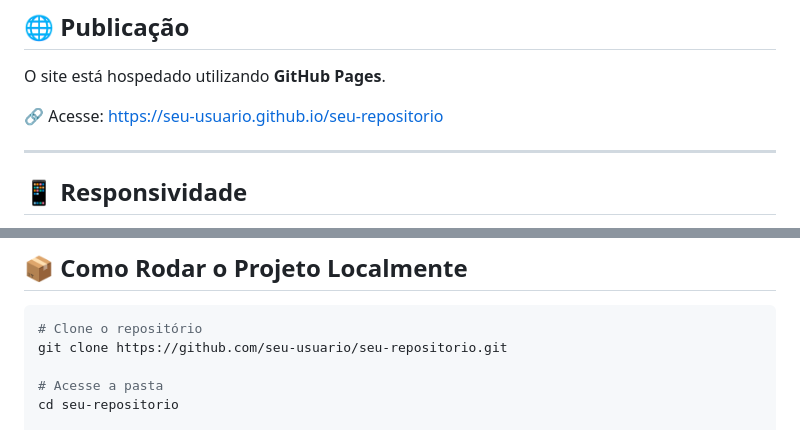
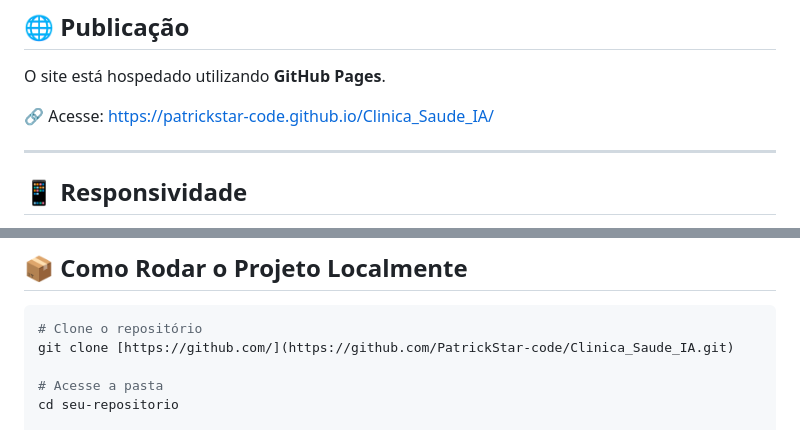
Before and after one commit to PatrickStar-code/Clinica_Saude_IA, a Markdown page: README.md, 2 parts joined by grey strips. Drawn GitHub-style.

````diff
--- a/README.md
+++ b/README.md
@@ -35,7 +35,7 @@ oferecidos - Facilitar o contato e o agendamento de consultas
 
 O site está hospedado utilizando **GitHub Pages**.
 
-🔗 Acesse: https://seu-usuario.github.io/seu-repositorio
+🔗 Acesse: https://patrickstar-code.github.io/Clinica_Saude_IA/
 
 ------------------------------------------------------------------------
 
@@ -99,7 +99,7 @@ solicitado no projeto.
 
 ``` bash
 # Clone o repositório
-git clone https://github.com/seu-usuario/seu-repositorio.git
+git clone [https://github.com/](https://github.com/PatrickStar-code/Clinica_Saude_IA.git)
 
 # Acesse a pasta
 cd seu-repositorio
````
